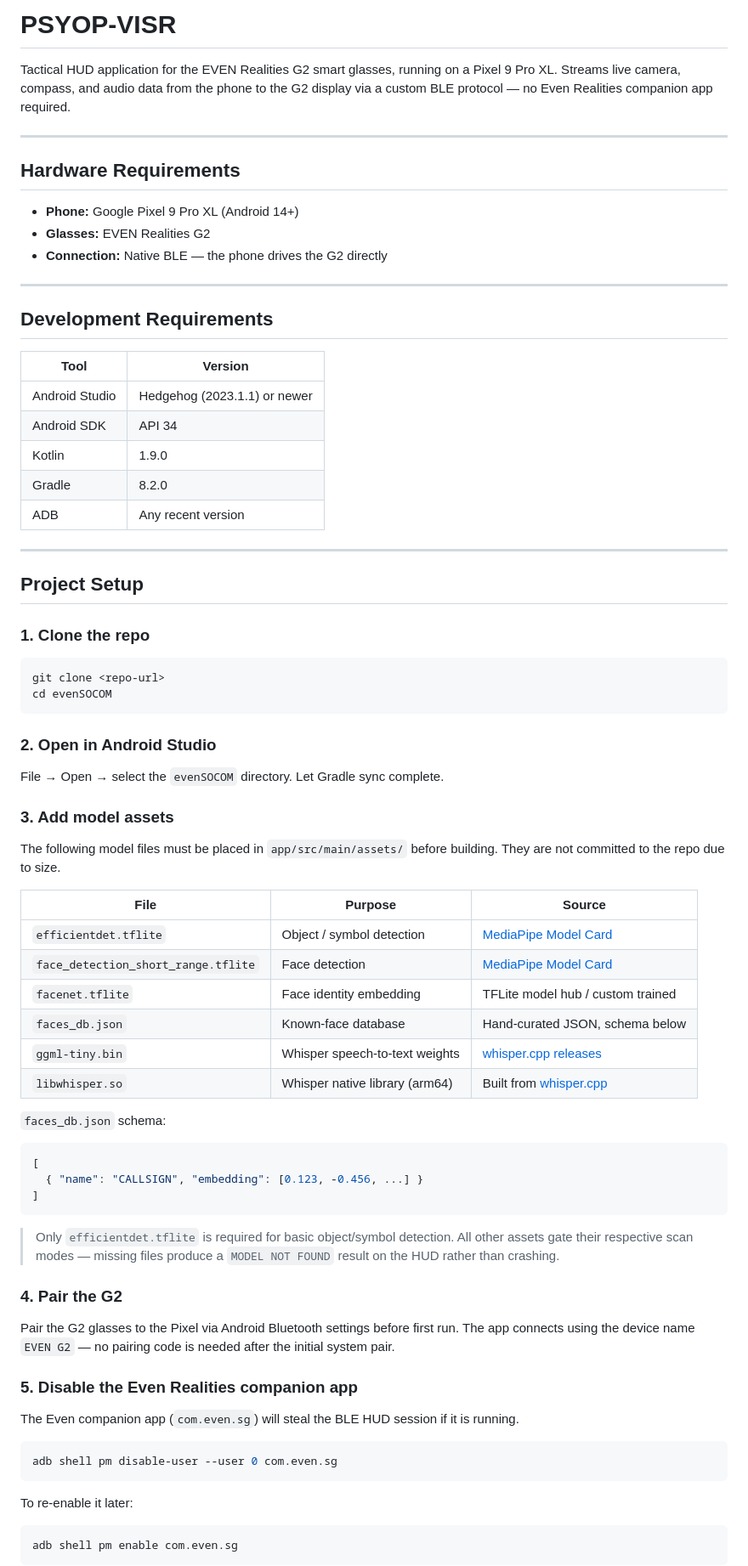
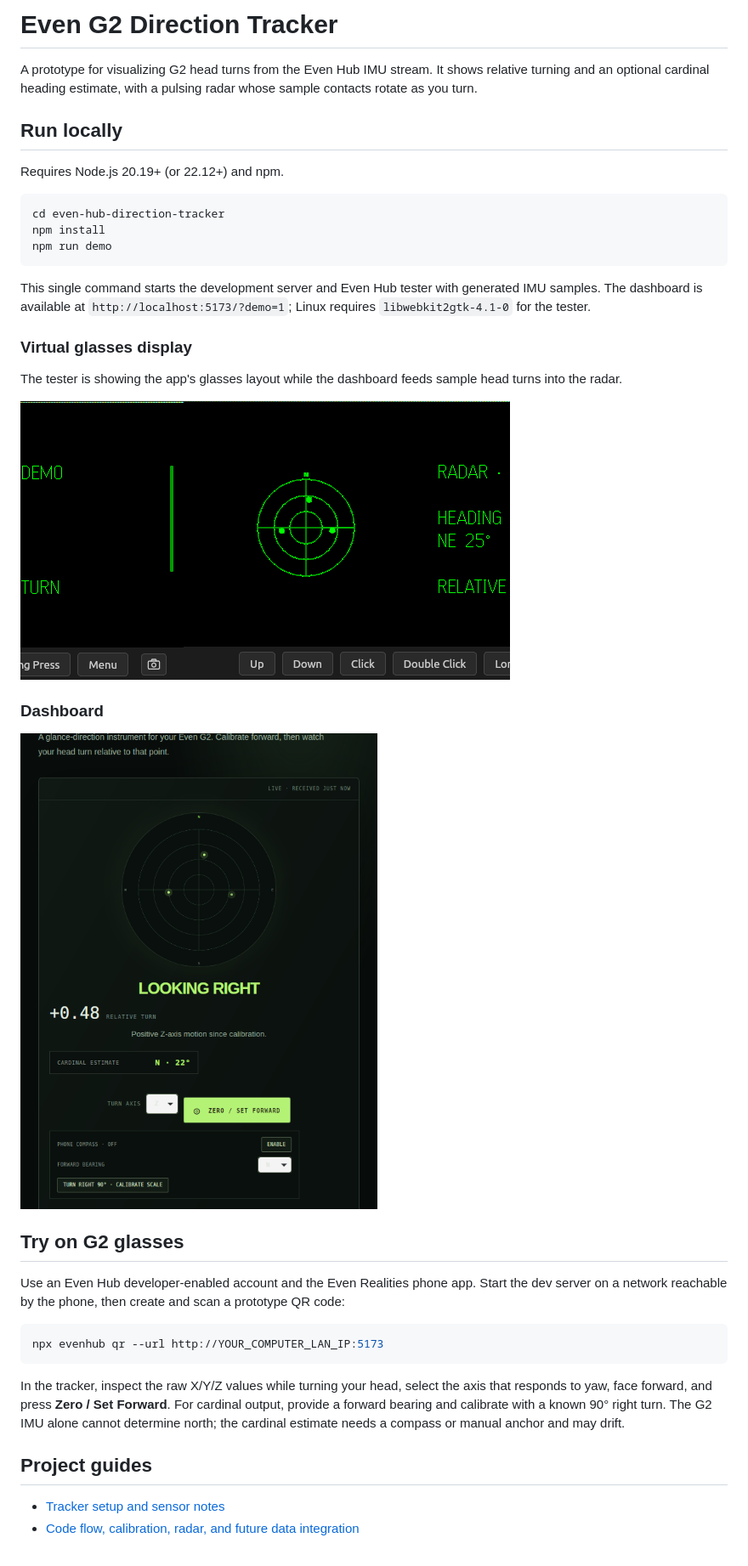
Before and after one commit to CarsonTitus/SOCOMIgnite2026, a Markdown page: README.md, the part around one of its changes. Shown at 85% size. Rendered like a GitHub page; pictures changed too: even-hub-direction-tracker/simulator-demo.png (added).

Commit message:
feat: add tracker branch README and demo launcher

````diff
--- a/README.md
+++ b/README.md
@@ -1,79 +1,41 @@
-# PSYOP-VISR
+# Even G2 Direction Tracker
 
-Tactical HUD application for the EVEN Realities G2 smart glasses, running on a Pixel 9 Pro XL. Streams live camera, compass, and audio data from the phone to the G2 display via a custom BLE protocol — no Even Realities companion app required.
+A prototype for visualizing G2 head turns from the Even Hub IMU stream. It shows relative turning and an optional cardinal heading estimate, with a pulsing radar whose sample contacts rotate as you turn.
 
----
+## Run locally
 
-## Hardware Requirements
-
-- **Phone:** Google Pixel 9 Pro XL (Android 14+)
-- **Glasses:** EVEN Realities G2
-- **Connection:** Native BLE — the phone drives the G2 directly
-
----
-
-## Development Requirements
-
-| Tool | Version |
-|------|---------|
-| Android Studio | Hedgehog (2023.1.1) or newer |
-| Android SDK | API 34 |
-| Kotlin | 1.9.0 |
-| Gradle | 8.2.0 |
-| ADB | Any recent version |
-
----
-
-## Project Setup
-
-### 1. Clone the repo
+Requires Node.js 20.19+ (or 22.12+) and npm.
 
 ```bash
-git clone <repo-url>
-cd evenSOCOM
+cd even-hub-direction-tracker
+npm install
+npm run demo
 ```
 
-### 2. Open in Android Studio
+This single command starts the development server and Even Hub tester with generated IMU samples. The dashboard is available at `http://localhost:5173/?demo=1`; Linux requires `libwebkit2gtk-4.1-0` for the tester.
 
-File → Open → select the `evenSOCOM` directory. Let Gradle sync complete.
+### Virtual glasses display
 
-### 3. Add model assets
+The tester is showing the app's glasses layout while the dashboard feeds sample head turns into the radar.
 
-The following model files must be placed in `app/src/main/assets/` before building. They are not committed to the repo due to size.
+![Direction tracker running in the Even Hub virtual glasses simulator](even-hub-direction-tracker/simulator-demo.png)
 
-| File | Purpose | Source |
-|------|---------|--------|
-| `efficientdet.tflite` | Object / symbol detection | [MediaPipe Model Card](https://developers.google.com/mediapipe/solutions/vision/object_detector) |
-| `face_detection_short_range.tflite` | Face detection | [MediaPipe Model Card](https://developers.google.com/mediapipe/solutions/vision/face_detector) |
-| `facenet.tflite` | Face identity embedding | TFLite model hub / custom trained |
-| `faces_db.json` | Known-face database | Hand-curated JSON, schema below |
-| `ggml-tiny.bin` | Whisper speech-to-text weights | [whisper.cpp releases](https://github.com/ggerganov/whisper.cpp) |
-| `libwhisper.so` | Whisper native library (arm64) | Built from [whisper.cpp](https://github.com/ggerganov/whisper.cpp) |
+### Dashboard
 
-`faces_db.json` schema:
-```json
-[
-  { "name": "CALLSIGN", "embedding": [0.123, -0.456, ...] }
-]
+![Direction tracker dashboard with sample radar contacts and heading](even-hub-direction-tracker/radar-demo-preview.png)
+
+## Try on G2 glasses
+
+Use an Even Hub developer-enabled account and the Even Realities phone app. Start the dev server on a network reachable by the phone, then create and scan a prototype QR code:
+
+```bash
+npx evenhub qr --url http://YOUR_COMPUTER_LAN_IP:5173
 ```
 
-> Only `efficientdet.tflite` is required for basic object/symbol detection. All other assets gate their respective scan modes — missing files produce a `MODEL NOT FOUND` result on the HUD rather than crashing.
+In the tracker, inspect the raw X/Y/Z values while turning your head, select the axis that responds to yaw, face forward, and press **Zero / Set Forward**. For cardinal output, provide a forward bearing and calibrate with a known 90° right turn. The G2 IMU alone cannot determine north; the cardinal estimate needs a compass or manual anchor and may drift.
 
-### 4. Pair the G2
+## Project guides
 
-Pair the G2 glasses to the Pixel via Android Bluetooth settings before first run. The app connects using the device name `EVEN G2` — no pairing code is needed after the initial system pair.
+- [Tracker setup and sensor notes](even-hub-direction-tracker/README.md)
+- [Code flow, calibration, radar, and future data integration](even-hub-direction-tracker/DEVELOPMENT.md)
 
-### 5. Disable the Even Realities companion app
-
-The Even companion app (`com.even.sg`) will steal the BLE HUD session if it is running.
-
-```bash
-adb shell pm disable-user --user 0 com.even.sg
-```
-
-To re-enable it later:
-
-```bash
-adb shell pm enable com.even.sg
-```
-
````
Also changed, not shown: other parts of README.md (+1 -100 lines), even-hub-direction-tracker/DEVELOPMENT.md (+3 -3 lines), even-hub-direction-tracker/README.md (+2 -2 lines), 2 other files.
